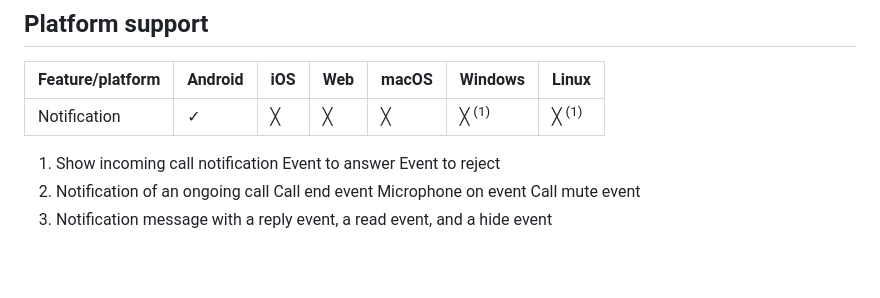
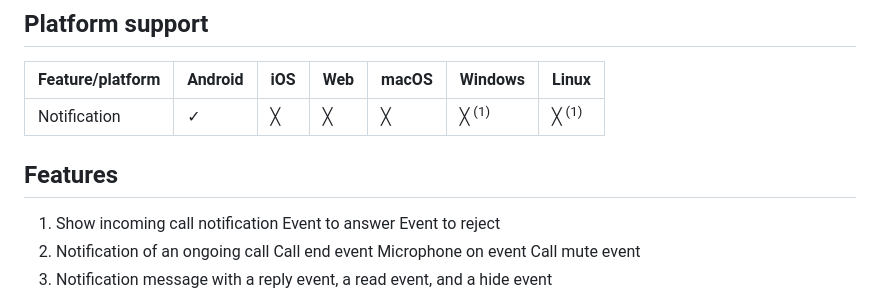
Before and after one commit to metacodey/mc-custom-notification, a Markdown page: README.md, the part around one of its changes. Rendered like a GitHub page; blank space fills up the shorter version.

```diff
--- a/README.md
+++ b/README.md
@@ -22,6 +22,9 @@ Custom notifications, call notifications, message notifications, call notificati
 | Feature/platform   | Android | iOS | Web              | macOS            | Windows          | Linux            |
 | ------------------ | ------- | --- | ---------------- | ---------------- | ---------------- | ---------------- |
 | Notification       | ✓       | ╳   | ╳                | ╳                | ╳ <sup>(1)</sup> | ╳ <sup>(1)</sup> |
+
+
+## Features
 
 
 1. Show incoming call notification Event to answer Event to reject
```
Also changed, not shown: other parts of README.md (+1 -1 lines).
